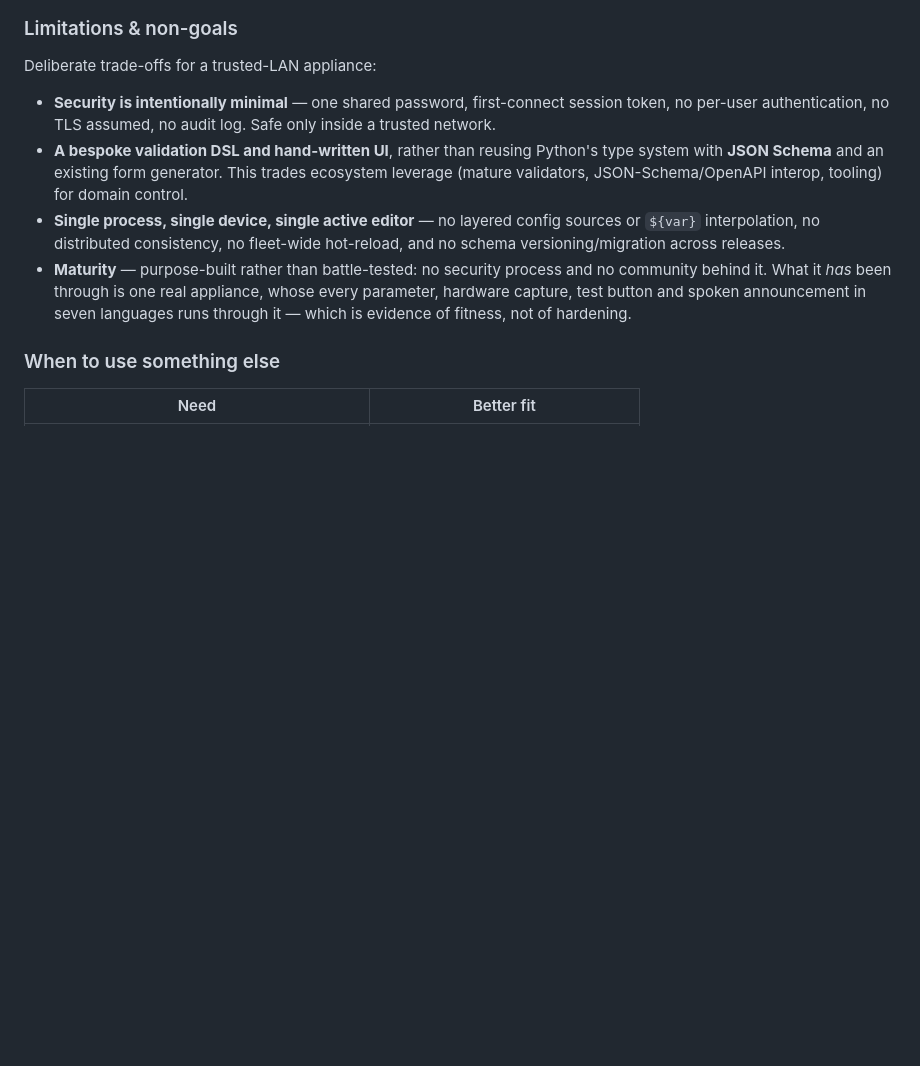
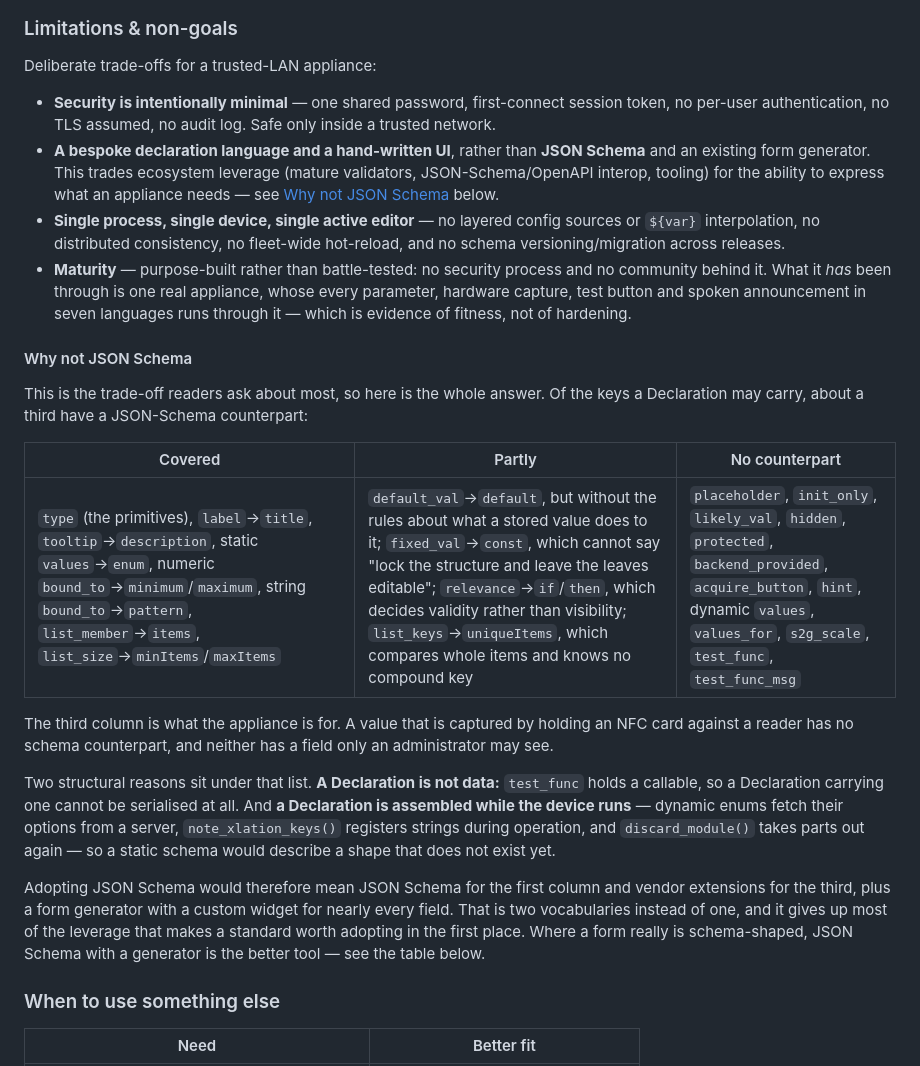
Before and after one commit to saiedt/gpsmcpmms, a Markdown page: README.md, the part around the change. GitHub-like rendering; blank space fills up the shorter version.

Commit message:
Answer the JSON Schema question in full
The trade-off named an alternative without saying what taking it would
cost, which left it reading like a choice made out of preference. Held
key by key against JSON Schema, a Declaration comes out at roughly a
third covered, a handful covered approximately, and twelve keys with
no counterpart at all -- and those twelve are what an appliance is
configured with: a value captured from an NFC reader, a field only an
administrator sees, a hint that reports how things stand and can stop
being true.

Two structural reasons sit under that count and are worth stating
because they rule the option out rather than merely weighing against
it. A Declaration is not data: test_func holds a callable, so a
Declaration carrying one cannot be serialised. And a Declaration is
assembled while the device runs, so a static schema would describe a
shape that does not exist yet.

Co-Authored-By: Claude Opus 5 <noreply@anthropic.com>

```diff
--- a/README.md
+++ b/README.md
@@ -1079,10 +1079,11 @@ Deliberate trade-offs for a trusted-LAN appliance:
 - **Security is intentionally minimal** — one shared password, first-connect
   session token, no per-user authentication, no TLS assumed, no audit log. Safe
   only inside a trusted network.
-- **A bespoke validation DSL and hand-written UI**, rather than reusing Python's
-  type system with **JSON Schema** and an existing form generator. This trades
-  ecosystem leverage (mature validators, JSON-Schema/OpenAPI interop, tooling) for
-  domain control.
+- **A bespoke declaration language and a hand-written UI**, rather than **JSON
+  Schema** and an existing form generator. This trades ecosystem leverage (mature
+  validators, JSON-Schema/OpenAPI interop, tooling) for the ability to express
+  what an appliance needs — see [Why not JSON
+  Schema](#why-not-json-schema) below.
 - **Single process, single device, single active editor** — no layered config
   sources or `${var}` interpolation, no distributed consistency, no fleet-wide
   hot-reload, and no schema versioning/migration across releases.
@@ -1090,6 +1091,33 @@ Deliberate trade-offs for a trusted-LAN appliance:
   no community behind it. What it *has* been through is one real appliance, whose
   every parameter, hardware capture, test button and spoken announcement in seven
   languages runs through it — which is evidence of fitness, not of hardening.
+
+#### Why not JSON Schema
+
+This is the trade-off readers ask about most, so here is the whole answer. Of
+the keys a Declaration may carry, about a third have a JSON-Schema counterpart:
+
+| Covered | Partly | No counterpart |
+|---------|--------|----------------|
+| `type` (the primitives), `label`→`title`, `tooltip`→`description`, static `values`→`enum`, numeric `bound_to`→`minimum`/`maximum`, string `bound_to`→`pattern`, `list_member`→`items`, `list_size`→`minItems`/`maxItems` | `default_val`→`default`, but without the rules about what a stored value does to it; `fixed_val`→`const`, which cannot say "lock the structure and leave the leaves editable"; `relevance`→`if`/`then`, which decides validity rather than visibility; `list_keys`→`uniqueItems`, which compares whole items and knows no compound key | `placeholder`, `init_only`, `likely_val`, `hidden`, `protected`, `backend_provided`, `acquire_button`, `hint`, dynamic `values`, `values_for`, `s2g_scale`, `test_func`, `test_func_msg` |
+
+The third column is what the appliance is for. A value that is captured by
+holding an NFC card against a reader has no schema counterpart, and neither has
+a field only an administrator may see.
+
+Two structural reasons sit under that list. **A Declaration is not data:**
+`test_func` holds a callable, so a Declaration carrying one cannot be
+serialised at all. And **a Declaration is assembled while the device runs** —
+dynamic enums fetch their options from a server, `note_xlation_keys()`
+registers strings during operation, and `discard_module()` takes parts out
+again — so a static schema would describe a shape that does not exist yet.
+
+Adopting JSON Schema would therefore mean JSON Schema for the first column and
+vendor extensions for the third, plus a form generator with a custom widget for
+nearly every field. That is two vocabularies instead of one, and it gives up
+most of the leverage that makes a standard worth adopting in the first place.
+Where a form really is schema-shaped, JSON Schema with a generator is the
+better tool — see the table below.
 
 ### When to use something else
 
```
